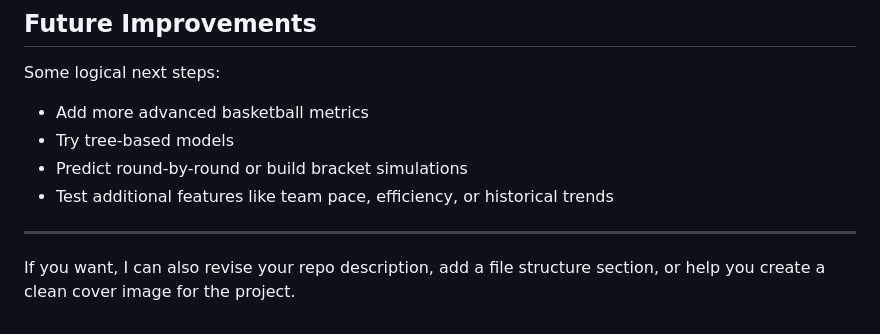
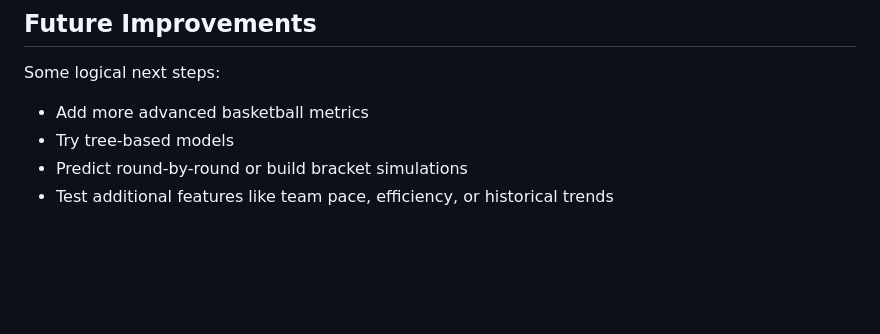
Before and after one commit to chancefry21/chance-portfolio-site, a Markdown page: march-madness-predictions/README.md, the part around the change. GitHub-like rendering; blank space fills up the shorter version.

```diff
--- a/march-madness-predictions/README.md
+++ b/march-madness-predictions/README.md
@@ -130,7 +130,3 @@ Some logical next steps:
 * Try tree-based models
 * Predict round-by-round or build bracket simulations
 * Test additional features like team pace, efficiency, or historical trends
-
----
-
-If you want, I can also revise your repo description, add a file structure section, or help you create a clean cover image for the project.
```
